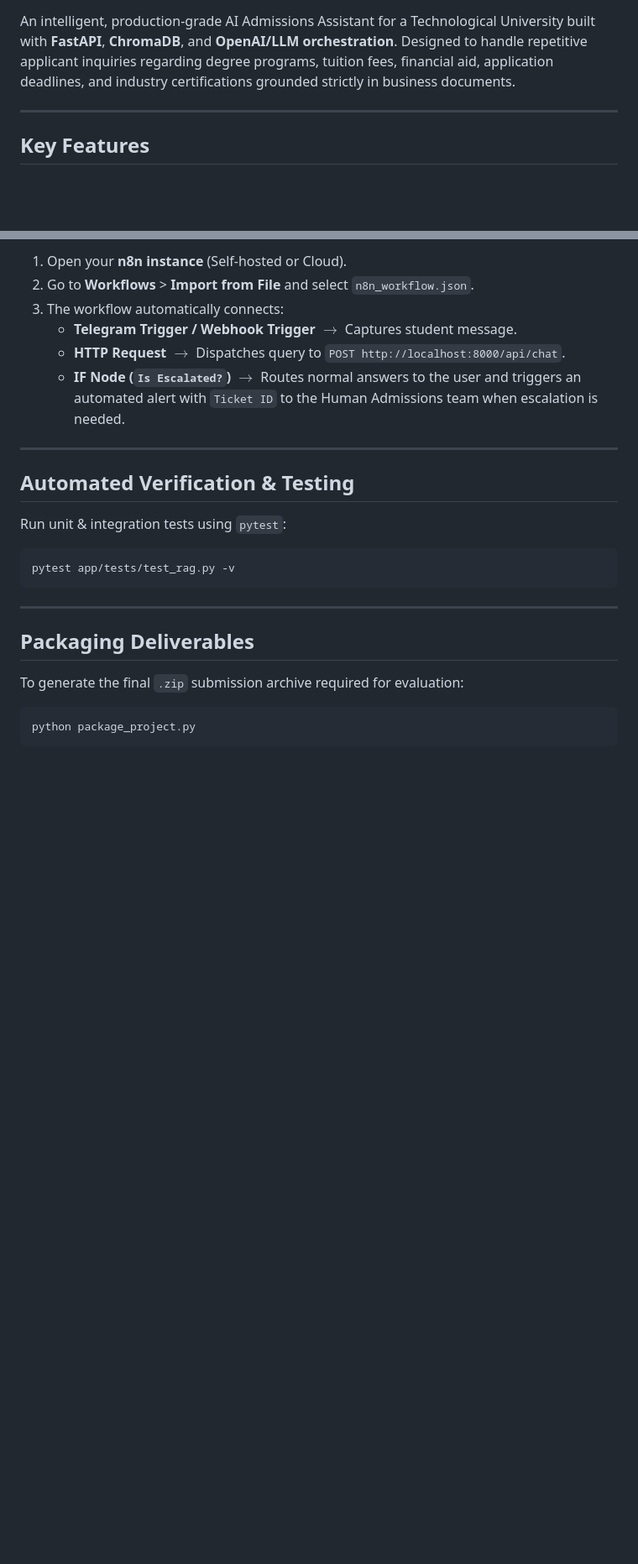
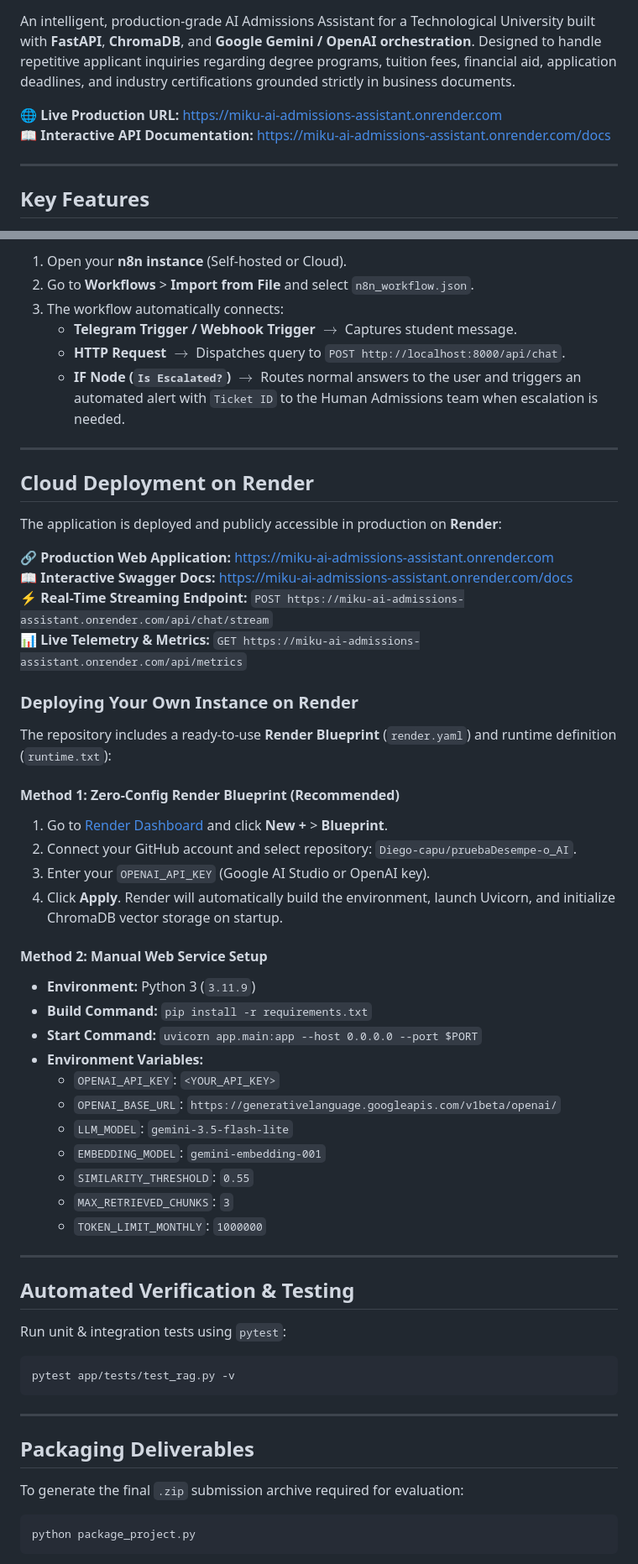
Before and after one commit to Diego-capu/pruebaDesempe-o_AI, a Markdown page: README.md, 2 parts joined by grey strips. Shown at 84% size. Rendered like a GitHub page; blank space fills up the shorter version.

Commit message:
docs: add Render production live URL and deployment guide to README.md

```diff
--- a/README.md
+++ b/README.md
@@ -5,7 +6,10 @@
 [![Vector Store](https://img.shields.io/badge/ChromaDB-Persistent-orange.svg)](https://www.trychroma.com/)
 [![License](https://img.shields.io/badge/license-MIT-blue.svg)](LICENSE)
 
-An intelligent, production-grade AI Admissions Assistant for a Technological University built with **FastAPI**, **ChromaDB**, and **OpenAI/LLM orchestration**. Designed to handle repetitive applicant inquiries regarding degree programs, tuition fees, financial aid, application deadlines, and industry certifications grounded strictly in business documents.
+An intelligent, production-grade AI Admissions Assistant for a Technological University built with **FastAPI**, **ChromaDB**, and **Google Gemini / OpenAI orchestration**. Designed to handle repetitive applicant inquiries regarding degree programs, tuition fees, financial aid, application deadlines, and industry certifications grounded strictly in business documents.
+
+🌐 **Live Production URL:** [https://miku-ai-admissions-assistant.onrender.com](https://miku-ai-admissions-assistant.onrender.com)
+📖 **Interactive API Documentation:** [https://miku-ai-admissions-assistant.onrender.com/docs](https://miku-ai-admissions-assistant.onrender.com/docs)
 
 ---
 
@@ -272,6 +276,40 @@ The project includes an exportable n8n workflow file (`n8n_workflow.json`):
 
 ---
 
+## Cloud Deployment on Render
+
+The application is deployed and publicly accessible in production on **Render**:
+
+🔗 **Production Web Application:** [https://miku-ai-admissions-assistant.onrender.com](https://miku-ai-admissions-assistant.onrender.com)
+📖 **Interactive Swagger Docs:** [https://miku-ai-admissions-assistant.onrender.com/docs](https://miku-ai-admissions-assistant.onrender.com/docs)
+⚡ **Real-Time Streaming Endpoint:** `POST https://miku-ai-admissions-assistant.onrender.com/api/chat/stream`
+📊 **Live Telemetry & Metrics:** `GET https://miku-ai-admissions-assistant.onrender.com/api/metrics`
+
+### Deploying Your Own Instance on Render
+
+The repository includes a ready-to-use **Render Blueprint** (`render.yaml`) and runtime definition (`runtime.txt`):
+
+#### Method 1: Zero-Config Render Blueprint (Recommended)
+1. Go to [Render Dashboard](https://dashboard.render.com/) and click **New +** > **Blueprint**.
+2. Connect your GitHub account and select repository: `Diego-capu/pruebaDesempe-o_AI`.
+3. Enter your `OPENAI_API_KEY` (Google AI Studio or OpenAI key).
+4. Click **Apply**. Render will automatically build the environment, launch Uvicorn, and initialize ChromaDB vector storage on startup.
+
+#### Method 2: Manual Web Service Setup
+- **Environment:** Python 3 (`3.11.9`)
+- **Build Command:** `pip install -r requirements.txt`
+- **Start Command:** `uvicorn app.main:app --host 0.0.0.0 --port $PORT`
+- **Environment Variables:**
+  - `OPENAI_API_KEY`: `<YOUR_API_KEY>`
+  - `OPENAI_BASE_URL`: `https://generativelanguage.googleapis.com/v1beta/openai/`
+  - `LLM_MODEL`: `gemini-3.5-flash-lite`
+  - `EMBEDDING_MODEL`: `gemini-embedding-001`
+  - `SIMILARITY_THRESHOLD`: `0.55`
+  - `MAX_RETRIEVED_CHUNKS`: `3`
+  - `TOKEN_LIMIT_MONTHLY`: `1000000`
+
+---
+
 ## Automated Verification & Testing
 
 Run unit & integration tests using `pytest`:
```
Also changed, not shown: other parts of README.md (+2 -1 lines).
